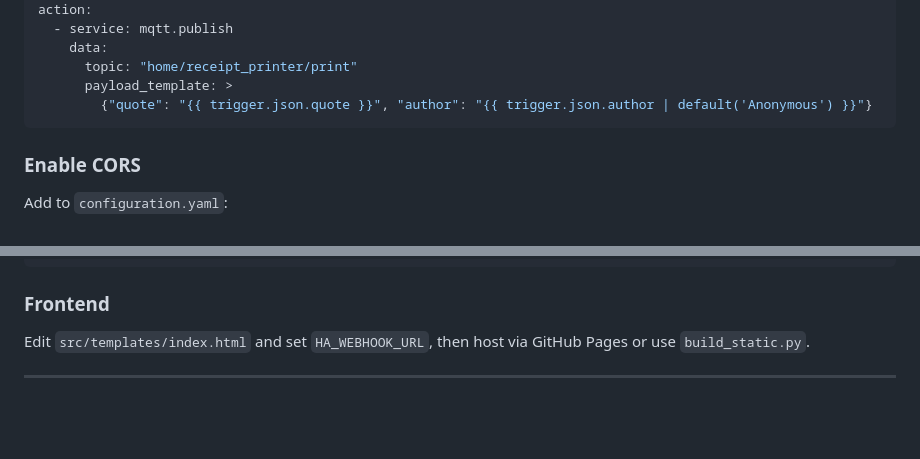
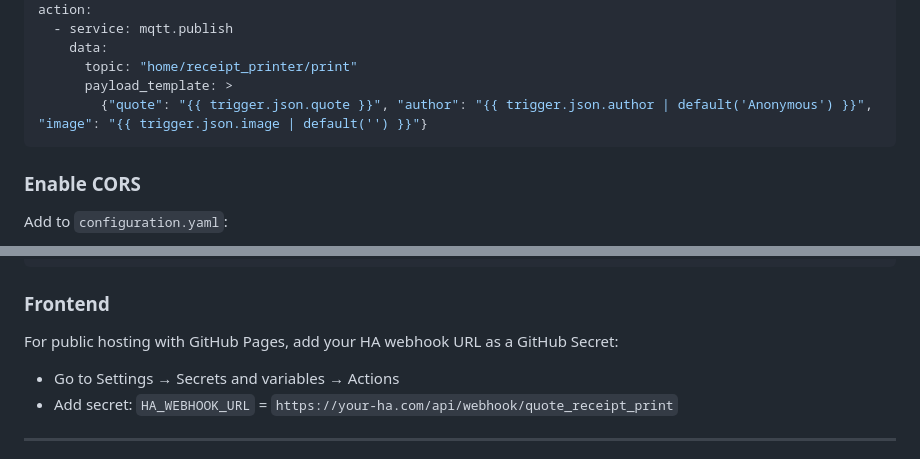
Before and after one commit to Twarner491/quotes, a Markdown page: README.md, 2 parts joined by grey strips. GitHub-like rendering; blank space fills up the shorter version.

Commit message:
updaed readme

````diff
--- a/README.md
+++ b/README.md
@@ -114,7 +114,7 @@ action:
     data:
       topic: "home/receipt_printer/print"
       payload_template: >
-        {"quote": "{{ trigger.json.quote }}", "author": "{{ trigger.json.author | default('Anonymous') }}"}
+        {"quote": "{{ trigger.json.quote }}", "author": "{{ trigger.json.author | default('Anonymous') }}", "image": "{{ trigger.json.image | default('') }}"}
 ```
 
 ### Enable CORS
@@ -139,7 +139,9 @@ sudo systemctl enable --now receipt-printer.service
 
 ### Frontend
 
-Edit `src/templates/index.html` and set `HA_WEBHOOK_URL`, then host via GitHub Pages or use `build_static.py`.
+For public hosting with GitHub Pages, add your HA webhook URL as a GitHub Secret:
+   - Go to Settings → Secrets and variables → Actions
+   - Add secret: `HA_WEBHOOK_URL` = `https://your-ha.com/api/webhook/quote_receipt_print`
 
 ---
 
````
